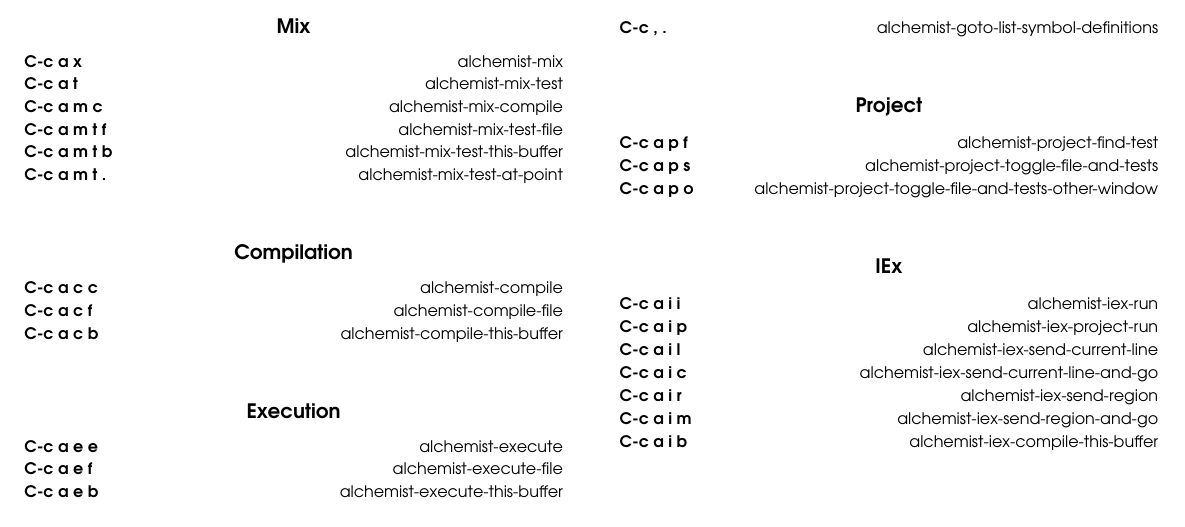
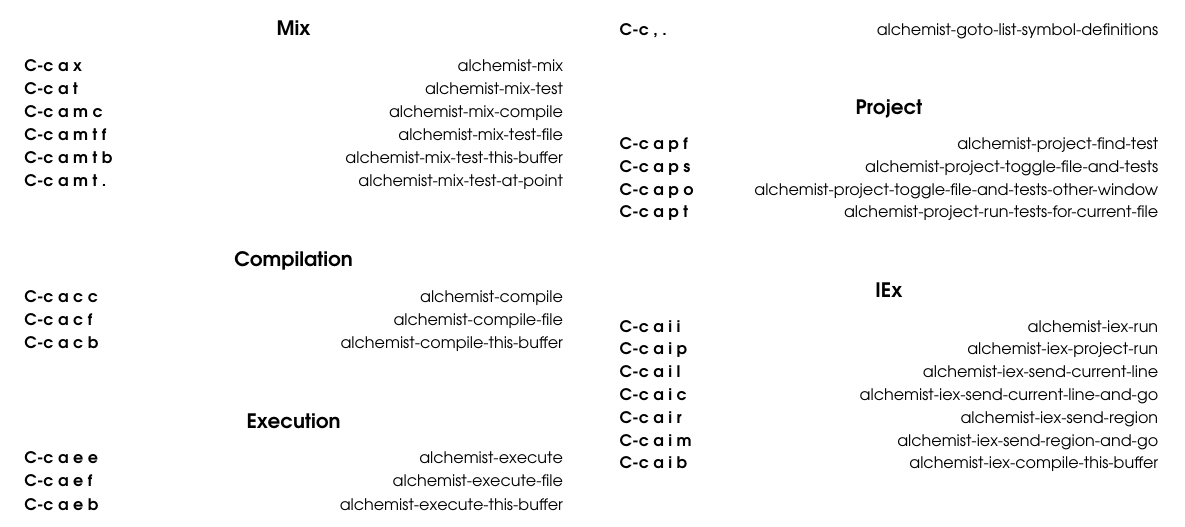
Before and after one commit to tonini/alchemist.el, a LaTeX document (doc/alchemist-refcard.tex): part of the page, cut so that both start at the same text. Compiled offline with pdfLaTeX.

Commit message:
update alchemist refcard

```diff
--- a/doc/alchemist-refcard.tex
+++ b/doc/alchemist-refcard.tex
@@ -95,6 +95,7 @@
 \key{C-c a p f}{alchemist-project-find-test}
 \key{C-c a p s}{alchemist-project-toggle-file-and-tests}
 \key{C-c a p o}{alchemist-project-toggle-file-and-tests-other-window}
+\key{C-c a p t}{alchemist-project-run-tests-for-current-file}
 
 \group{IEx}
 
```
Also changed, not shown: doc/alchemist-refcard.pdf.
